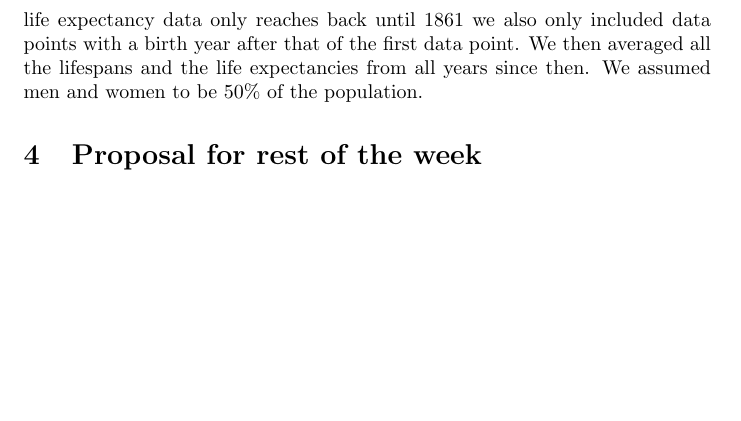
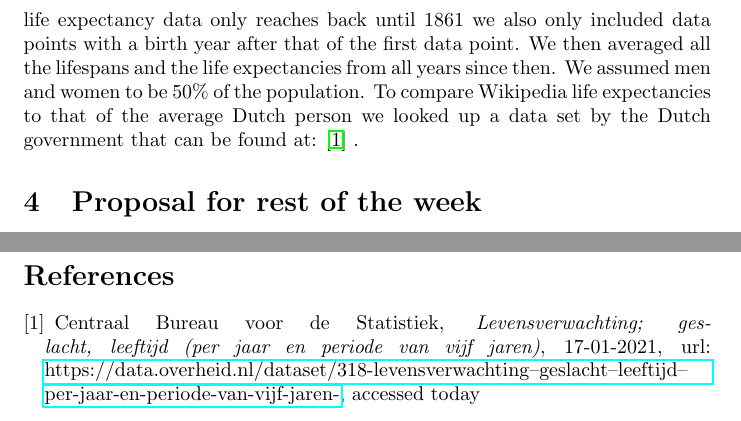
Before and after one commit to MiaFia/NewPirates, a LaTeX document (Proposal.tex): part of page 2 of 2 before the commit and two parts of pages 2 and 3 of 3 after it, the two joined at a grey line, cut so that both start at the same text, the shorter picture padded with empty space. Compiled offline with pdfLaTeX.

Commit message:
Hopefully added bib

```diff
--- a/Proposal.tex
+++ b/Proposal.tex
@@ -1,5 +1,6 @@
 \documentclass{article}
 \usepackage[utf8]{inputenc}
+\usepackage{hyperref}
 
 \title{Python PiRates Project Proposal}
 \author{Artom Obenko, Johanna Annau, Khoa Tran, Sophia Klaußner}
@@ -19,7 +20,7 @@ Many factors influence a person's life expectancy. Diet, genetics, and country o
 So as life expectancy is an average, it is not perfect to predict people's life span. And as so many other factors play into it, different social groups might deviate from the average. Thus, we are looking into the question if celebrities have a significantly longer life span than the life expectancy would suggest. We consider celebrities from two countries, the Netherlands and South Africa, and see if there is difference in our findings. So finally we want to find, if looking at the life spans of celebrities from a country is a good approximation for life expectancy.
 
 \section{Methods}
-We used the dataset DPwikipedia to look through the lifespans of celebrities that have a Wikipedia article. From there we filtered for real people. We do this by excluding entries that contain the string 'fictional' or 'mythological'. Afterwards, we narrowed the entries to only those that had a birth and death Year. Then we filtered for those that had the key words 'Dutch' or 'South African' in their descriptions. We chose those two countries, as the data included many entries on people from these places, so we would have enough data and the we thought that the shared history might make other factors comparable. Further the life expectancy in both places was still fairly different to each other. After filtering the data for each country, we found the average lifespan. As our life expectancy data only reaches back until 1861 we also only included data points with a birth year after that of the first data point. We then averaged all the lifespans and the life expectancies from all years since then. We assumed men and women to be 50\% of the population.
+We used the dataset DPwikipedia to look through the lifespans of celebrities that have a Wikipedia article. From there we filtered for real people. We do this by excluding entries that contain the string 'fictional' or 'mythological'. Afterwards, we narrowed the entries to only those that had a birth and death Year. Then we filtered for those that had the key words 'Dutch' or 'South African' in their descriptions. We chose those two countries, as the data included many entries on people from these places, so we would have enough data and the we thought that the shared history might make other factors comparable. Further the life expectancy in both places was still fairly different to each other. After filtering the data for each country, we found the average lifespan. As our life expectancy data only reaches back until 1861 we also only included data points with a birth year after that of the first data point. We then averaged all the lifespans and the life expectancies from all years since then. We assumed men and women to be 50\% of the population. To compare Wikipedia life expectancies to that of the average Dutch person we looked up a data set by the Dutch government that can be found at: \cite{Levensverwachting} .
 
 
 \section{Proposal for rest of the week}
@@ -33,6 +34,10 @@ We are also planning on graphing the average lifespan per birth year of our cele
 - we also include people from the past decades, but if they are already dead, they might not have reached the life expectancy, so maybe we will delete them\\
 - we filtered by the word 'dutch' so it might include people that did not live there all their life etc. But across most it should be okay\\
 - for the mean and median life expectancy, we assumed that the population is 50\% men and 50\% women, which is not fully true and also not represented in the data of people we have. But as not everyone has a Gender label, it might narrow our dataset down too much\\
+\begin{thebibliography}	{}
+\bibitem{Levensverwachting} Centraal Bureau voor de Statistiek, \textit{Levensverwachting; geslacht, leeftijd (per jaar en periode van vijf jaren)}, 17-01-2021, url:
+\href{https://data.overheid.nl/dataset/318-levensverwachting--geslacht--leeftijd--per-jaar-en-periode-van-vijf-jaren-}{https://data.overheid.nl/dataset/318-levensverwachting--geslacht--leeftijd--per-jaar-en-periode-van-vijf-jaren-}, accessed {today}
 
+\end{thebibliography}
 
 \end{document}
```
